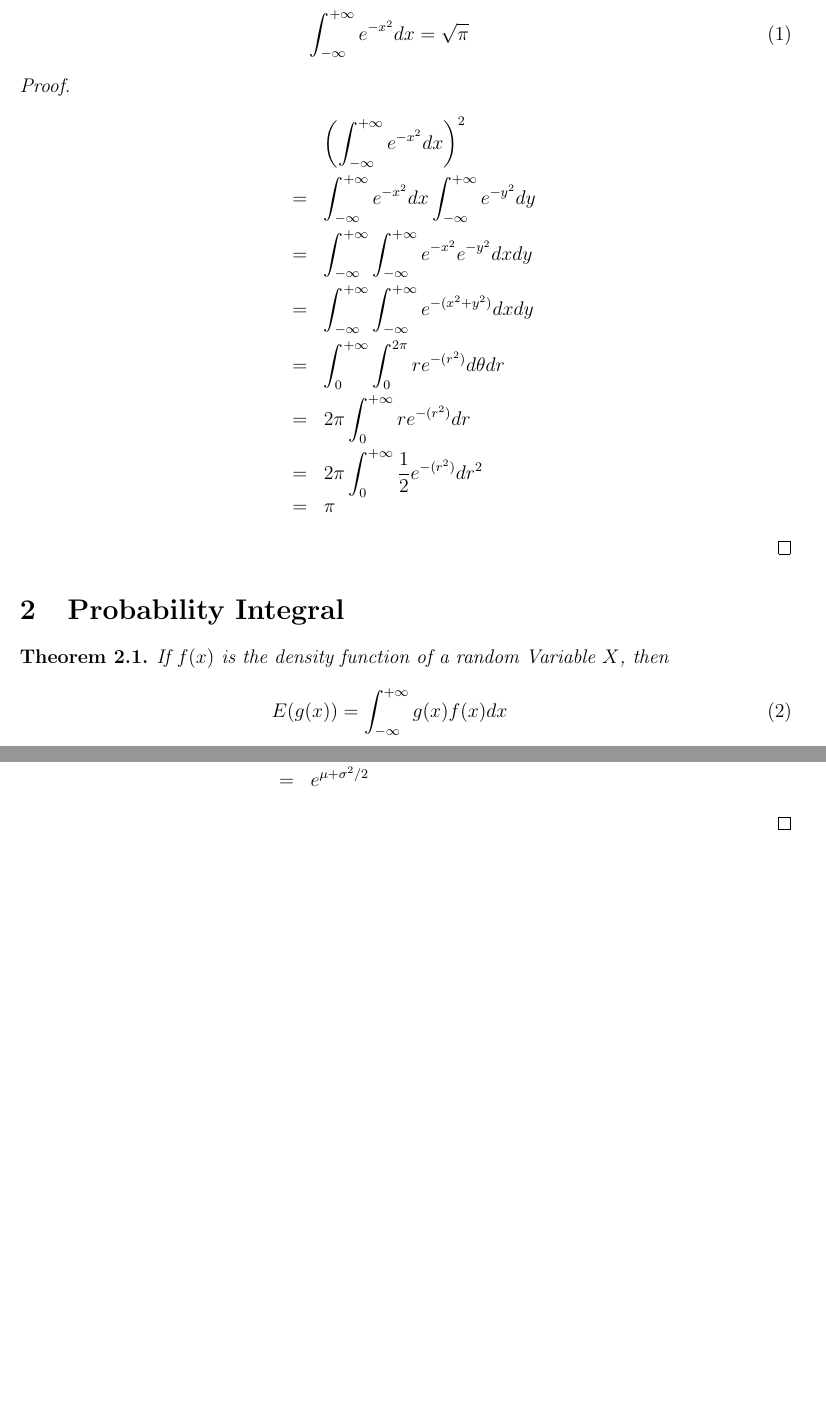
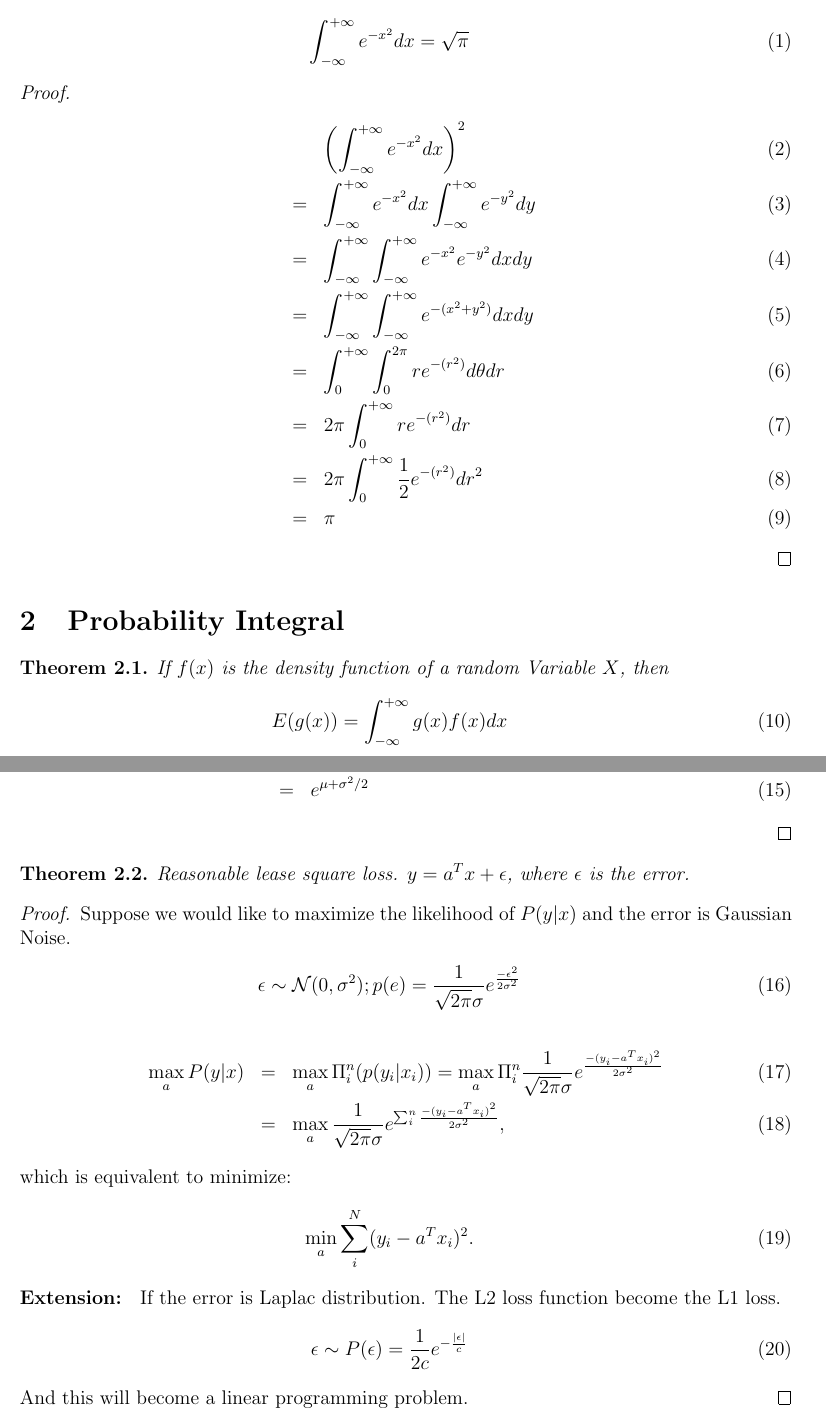
Before and after one commit to SteveJunGao/cheatsheets, a LaTeX document (int_cheatsheet/integral.tex): two parts of pages 1 and 2 of 2, joined at a grey line, cut so that both start at the same text, the shorter picture padded with empty space. Compiled offline with pdfLaTeX.

Commit message:
add least square

```diff
--- a/int_cheatsheet/integral.tex
+++ b/int_cheatsheet/integral.tex
@@ -33,7 +33,7 @@
 	\end{eqnarray}
 \end{theorem}
 \begin{proof}
-\begin{eqnarray*}
+\begin{eqnarray}
 	&&\left(\int_{-\infty}^{+\infty} e^{-x^2} dx\right)^2\\
 	&=&\int_{-\infty}^{+\infty} e^{-x^2} dx \int_{-\infty}^{+\infty} e^{-y^2} dy\\
 	&=& \int_{-\infty}^{+\infty}\int_{-\infty}^{+\infty} e^{-x^2} e^{-y^2} dxdy\\
@@ -42,7 +42,7 @@
 	&=&2\pi \int_{0}^{+\infty}re^{-(r^2)} dr\\
 	&=&2\pi \int_{0}^{+\infty}\frac{1}{2}e^{-(r^2)} dr^2\\
 	&=&\pi
-\end{eqnarray*}
+\end{eqnarray}
 \end{proof}
 
 
@@ -67,6 +67,29 @@
 	&=&\frac{1}{\sqrt{2\pi}\sigma}\int_{-\infty}^{+\infty}e^{\frac{-\left(x-(\mu+\sigma^2)\right)^2}{2\sigma^2}}e^{\mu+\sigma^2/2}dx\\
 	&=&e^{\mu+\sigma^2/2}\frac{1}{\sqrt{2\pi}\sigma}\int_{-\infty}^{+\infty}e^{\frac{-\left(x-(\mu+\sigma^2)\right)^2}{2\sigma^2}}dx\\
 	&=&e^{\mu+\sigma^2/2}
-\end{eqnarray*}
+\end{eqnarray}
+\end{proof}
+\begin{theorem}
+	Reasonable lease square loss.  $y = a^Tx + \epsilon$, where $\epsilon$ is the error.
+\end{theorem}
+
+\begin{proof}
+	Suppose we would like to maximize the likelihood of $P(y|x)$ and the error is Gaussian Noise.
+	\begin{eqnarray}
+		\epsilon \sim \mathcal{N}(0, \sigma^2); p(e) = \frac{1}{\sqrt{2\pi}\sigma}e^{\frac{-\epsilon^2}{2\sigma^2}}
+	\end{eqnarray}
+	\begin{eqnarray}
+		\max_{a} P(y|x)&=& \max_{a} \Pi_i^n (p(y_i|x_i)) = \max_a \Pi_i^n\frac{1}{\sqrt{2\pi}\sigma}e^{\frac{-(y_i - a^T x_i)^2}{2\sigma^2}}\\
+		&=& \max_a \frac{1}{\sqrt{2\pi}\sigma}e^{\sum_i^n \frac{-(y_i - a^Tx_i)^2}{2\sigma^2}},
+	\end{eqnarray}
+	which is equivalent to minimize:
+	\begin{eqnarray}
+		\min_a \sum_i^N (y_i - a^Tx_i)^2.
+	\end{eqnarray}
+{\bf Extension: } If the error is Laplac distribution. The L2 loss function become the L1 loss.
+\begin{eqnarray}
+	\epsilon \sim P(\epsilon) = \frac{1}{2c} e^{-\frac{|\epsilon|}{c}}
+\end{eqnarray}
+And this will become a linear programming problem.
 \end{proof}
 \end{document}
```
Also changed, not shown: int_cheatsheet/integral.tex (2 more changed lines).
